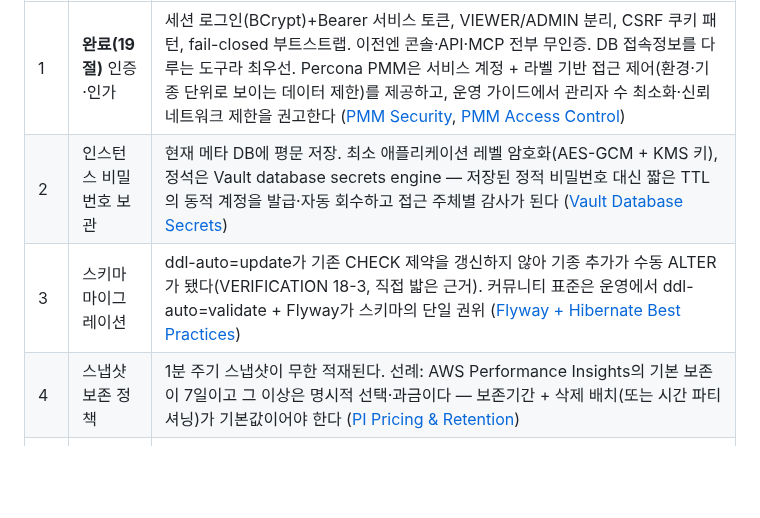
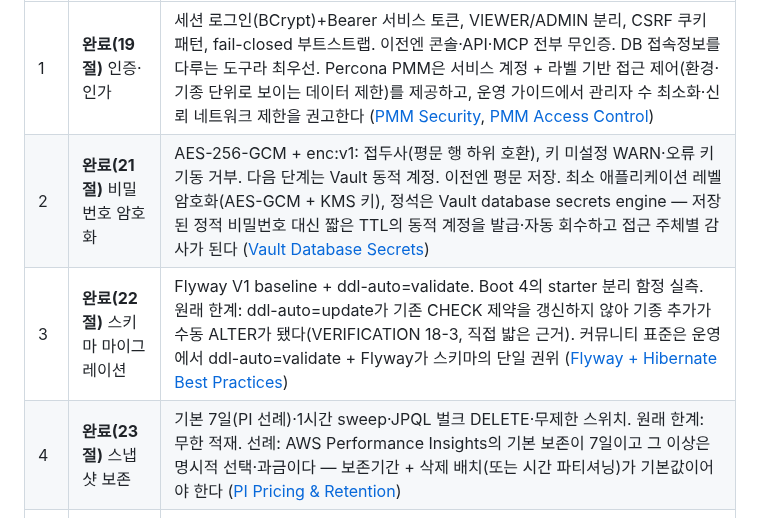
Before and after one commit to dj258255/dbtower, a Markdown page: docs/ROADMAP.md, the part around the change. Drawn GitHub-style; blank space fills up the shorter version.

Commit message:
A2·A3·A4 통합 검증 기록 — VERIFICATION 21~24절, ROADMAP 완료 반영

```diff
--- a/docs/ROADMAP.md
+++ b/docs/ROADMAP.md
@@ -47,9 +47,9 @@
 | 순위 | 갭 | 왜 필요한가 / 업계 근거 |
 |---|---|---|
 | 1 | **완료(19절)** 인증·인가 | 세션 로그인(BCrypt)+Bearer 서비스 토큰, VIEWER/ADMIN 분리, CSRF 쿠키 패턴, fail-closed 부트스트랩. 이전엔 콘솔·API·MCP 전부 무인증. DB 접속정보를 다루는 도구라 최우선. Percona PMM은 서비스 계정 + 라벨 기반 접근 제어(환경·기종 단위로 보이는 데이터 제한)를 제공하고, 운영 가이드에서 관리자 수 최소화·신뢰 네트워크 제한을 권고한다 ([PMM Security](https://docs.percona.com/percona-monitoring-and-management/3/admin/security/index.html), [PMM Access Control](https://www.percona.com/blog/pmm-access-control-a-comprehensive-guide-with-use-cases-and-examples/)) |
-| 2 | 인스턴스 비밀번호 보관 | 현재 메타 DB에 평문 저장. 최소 애플리케이션 레벨 암호화(AES-GCM + KMS 키), 정석은 Vault database secrets engine — 저장된 정적 비밀번호 대신 짧은 TTL의 동적 계정을 발급·자동 회수하고 접근 주체별 감사가 된다 ([Vault Database Secrets](https://developer.hashicorp.com/vault/docs/secrets/databases)) |
-| 3 | 스키마 마이그레이션 | ddl-auto=update가 기존 CHECK 제약을 갱신하지 않아 기종 추가가 수동 ALTER가 됐다(VERIFICATION 18-3, 직접 밟은 근거). 커뮤니티 표준은 운영에서 ddl-auto=validate + Flyway가 스키마의 단일 권위 ([Flyway + Hibernate Best Practices](https://rieckpil.de/howto-best-practices-for-flyway-and-hibernate-with-spring-boot/)) |
-| 4 | 스냅샷 보존 정책 | 1분 주기 스냅샷이 무한 적재된다. 선례: AWS Performance Insights의 기본 보존이 7일이고 그 이상은 명시적 선택·과금이다 — 보존기간 + 삭제 배치(또는 시간 파티셔닝)가 기본값이어야 한다 ([PI Pricing & Retention](https://docs.aws.amazon.com/AmazonRDS/latest/UserGuide/USER_PerfInsights.Overview.cost.html)) |
+| 2 | **완료(21절)** 비밀번호 암호화 | AES-256-GCM + enc:v1: 접두사(평문 행 하위 호환), 키 미설정 WARN·오류 키 기동 거부. 다음 단계는 Vault 동적 계정. 이전엔 평문 저장. 최소 애플리케이션 레벨 암호화(AES-GCM + KMS 키), 정석은 Vault database secrets engine — 저장된 정적 비밀번호 대신 짧은 TTL의 동적 계정을 발급·자동 회수하고 접근 주체별 감사가 된다 ([Vault Database Secrets](https://developer.hashicorp.com/vault/docs/secrets/databases)) |
+| 3 | **완료(22절)** 스키마 마이그레이션 | Flyway V1 baseline + ddl-auto=validate. Boot 4의 starter 분리 함정 실측. 원래 한계: ddl-auto=update가 기존 CHECK 제약을 갱신하지 않아 기종 추가가 수동 ALTER가 됐다(VERIFICATION 18-3, 직접 밟은 근거). 커뮤니티 표준은 운영에서 ddl-auto=validate + Flyway가 스키마의 단일 권위 ([Flyway + Hibernate Best Practices](https://rieckpil.de/howto-best-practices-for-flyway-and-hibernate-with-spring-boot/)) |
+| 4 | **완료(23절)** 스냅샷 보존 | 기본 7일(PI 선례)·1시간 sweep·JPQL 벌크 DELETE·무제한 스위치. 원래 한계: 무한 적재. 선례: AWS Performance Insights의 기본 보존이 7일이고 그 이상은 명시적 선택·과금이다 — 보존기간 + 삭제 배치(또는 시간 파티셔닝)가 기본값이어야 한다 ([PI Pricing & Retention](https://docs.aws.amazon.com/AmazonRDS/latest/UserGuide/USER_PerfInsights.Overview.cost.html)) |
 | 5 | 다중 인스턴스(HA) | 폴러·회귀 감지 쿨다운이 인메모리라 단일 프로세스 전제. 스케일아웃 시 리더 선출(ShedLock 등) + 쿨다운 상태 외부화(메타 DB/Redis) 필요 |
 | 6 | 감사 로그 | 누가 언제 어떤 인스턴스에 explain·백업을 실행했는지 기록. 관리 도구의 기본 요건이자 Vault 동적 계정의 감사 이점과 짝을 이룬다 |
 | 7 | 백업 복원 검증 | "테스트해 본 적 없는 백업은 백업이 아니다" — 주기적 복원 리허설과 검증 0-에러 원칙(3-2-1-1-0), 덤프 원격 보관·암호화 ([Veeam 3-2-1](https://www.veeam.com/blog/321-backup-rule.html), [Datto 3-2-1-1-0](https://www.datto.com/blog/3-2-1-1-0-backup-rule/)) |
```
Also changed, not shown: README.md (+3 -1 lines), docs/VERIFICATION.md (+57 -0 lines).
